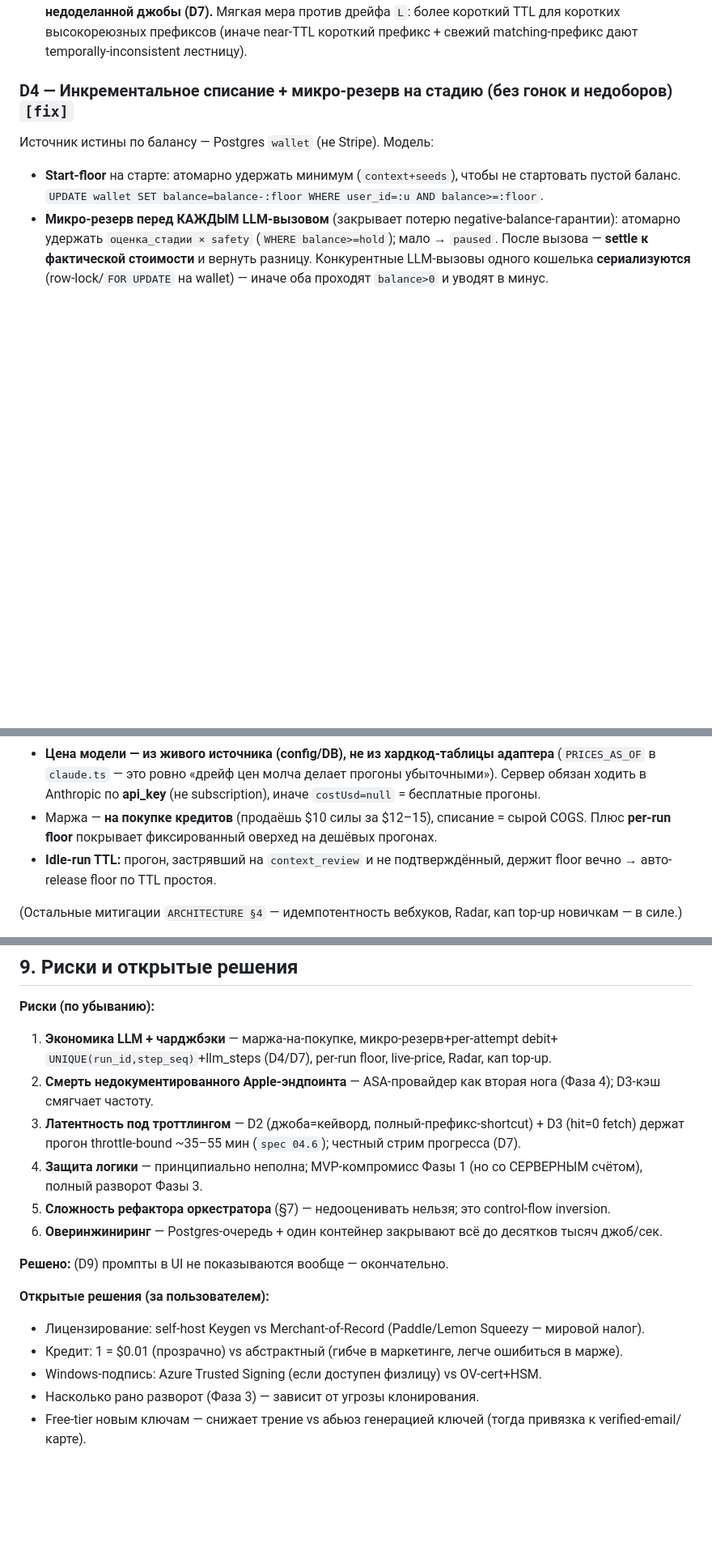
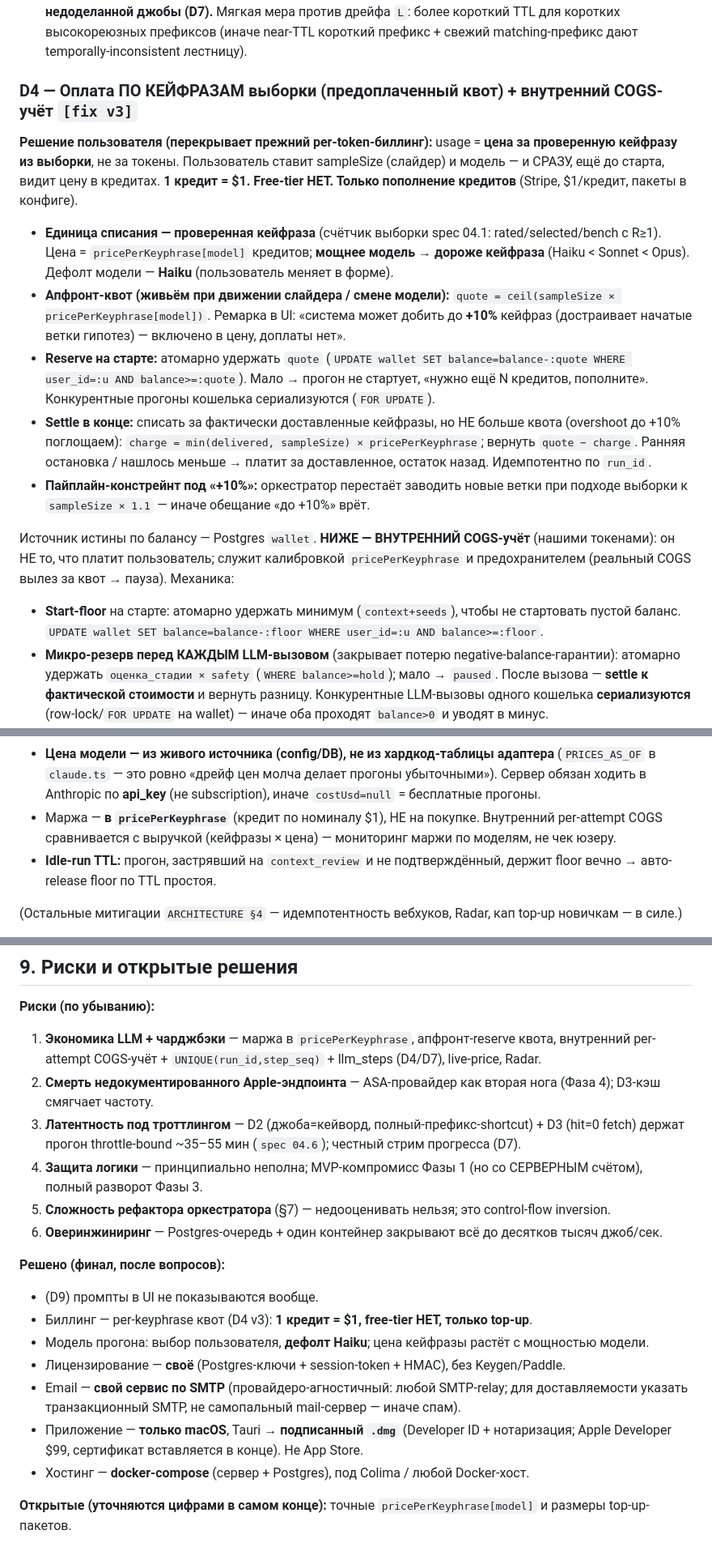
Before and after one commit to enkunove/asoptimus-commercial, a Markdown page: BUILD-PLAN.md, 3 parts joined by grey strips. Shown at 81% size. GitHub-like rendering; blank space fills up the shorter version.

Commit message:
finalize decisions: per-keyphrase billing (D4 v3), Haiku default, SMTP email, macOS signed .dmg, docker-compose

```diff
--- a/BUILD-PLAN.md
+++ b/BUILD-PLAN.md
@@ -120,9 +120,32 @@
   коротких высокореюзных префиксов (иначе near-TTL короткий префикс + свежий matching-префикс
   дают temporally-inconsistent лестницу).
 
-### D4 — Инкрементальное списание + микро-резерв на стадию (без гонок и недоборов) `[fix]`
+### D4 — Оплата ПО КЕЙФРАЗАМ выборки (предоплаченный квот) + внутренний COGS-учёт `[fix v3]`
 
-Источник истины по балансу — Postgres `wallet` (не Stripe). Модель:
+**Решение пользователя (перекрывает прежний per-token-биллинг):** usage = **цена за проверенную
+кейфразу из выборки**, не за токены. Пользователь ставит sampleSize (слайдер) и модель — и СРАЗУ,
+ещё до старта, видит цену в кредитах. **1 кредит = $1. Free-tier НЕТ. Только пополнение кредитов**
+(Stripe, $1/кредит, пакеты в конфиге).
+
+- **Единица списания — проверенная кейфраза** (счётчик выборки spec 04.1: rated/selected/bench с
+  R≥1). Цена = `pricePerKeyphrase[model]` кредитов; **мощнее модель → дороже кейфраза**
+  (Haiku < Sonnet < Opus). Дефолт модели — **Haiku** (пользователь меняет в форме).
+- **Апфронт-квот (живьём при движении слайдера / смене модели):** `quote = ceil(sampleSize ×
+  pricePerKeyphrase[model])`. Ремарка в UI: «система может добить до **+10%** кейфраз (достраивает
+  начатые ветки гипотез) — включено в цену, доплаты нет».
+- **Reserve на старте:** атомарно удержать `quote` (`UPDATE wallet SET balance=balance-:quote
+  WHERE user_id=:u AND balance>=:quote`). Мало → прогон не стартует, «нужно ещё N кредитов,
+  пополните». Конкурентные прогоны кошелька сериализуются (`FOR UPDATE`).
+- **Settle в конце:** списать за фактически доставленные кейфразы, но НЕ больше квота (overshoot
+  до +10% поглощаем): `charge = min(delivered, sampleSize) × pricePerKeyphrase`; вернуть
+  `quote − charge`. Ранняя остановка / нашлось меньше → платит за доставленное, остаток назад.
+  Идемпотентно по `run_id`.
+- **Пайплайн-констрейнт под «+10%»:** оркестратор перестаёт заводить новые ветки при подходе
+  выборки к `sampleSize × 1.1` — иначе обещание «до +10%» врёт.
+
+Источник истины по балансу — Postgres `wallet`. **НИЖЕ — ВНУТРЕННИЙ COGS-учёт** (нашими токенами):
+он НЕ то, что платит пользователь; служит калибровкой `pricePerKeyphrase` и предохранителем
+(реальный COGS вылез за квот → пауза). Механика:
 - **Start-floor** на старте: атомарно удержать минимум (`context+seeds`), чтобы не стартовать
   пустой баланс. `UPDATE wallet SET balance=balance-:floor WHERE user_id=:u AND balance>=:floor`.
 - **Микро-резерв перед КАЖДЫМ LLM-вызовом** (закрывает потерю negative-balance-гарантии):
@@ -147,8 +170,8 @@
   (`PRICES_AS_OF` в `claude.ts` — это ровно «дрейф цен молча делает прогоны убыточными»).
   Сервер обязан ходить в Anthropic по **api_key** (не subscription), иначе `costUsd=null` =
   бесплатные прогоны.
-- Маржа — **на покупке кредитов** (продаёшь $10 силы за $12–15), списание = сырой COGS. Плюс
-  **per-run floor** покрывает фиксированный оверхед на дешёвых прогонах.
+- Маржа — **в `pricePerKeyphrase`** (кредит по номиналу $1), НЕ на покупке. Внутренний per-attempt
+  COGS сравнивается с выручкой (кейфразы × цена) — мониторинг маржи по моделям, не чек юзеру.
 - **Idle-run TTL:** прогон, застрявший на `context_review` и не подтверждённый, держит floor
   вечно → авто-release floor по TTL простоя.
 
@@ -488,8 +511,8 @@ Postgres, Stripe test→live.
 ## 9. Риски и открытые решения
 
 **Риски (по убыванию):**
-1. **Экономика LLM + чарджбэки** — маржа-на-покупке, микро-резерв+per-attempt debit+
-   `UNIQUE(run_id,step_seq)`+llm_steps (D4/D7), per-run floor, live-price, Radar, кап top-up.
+1. **Экономика LLM + чарджбэки** — маржа в `pricePerKeyphrase`, апфронт-reserve квота, внутренний
+   per-attempt COGS-учёт + `UNIQUE(run_id,step_seq)` + llm_steps (D4/D7), live-price, Radar.
 2. **Смерть недокументированного Apple-эндпоинта** — ASA-провайдер как вторая нога (Фаза 4);
    D3-кэш смягчает частоту.
 3. **Латентность под троттлингом** — D2 (джоба=кейворд, полный-префикс-shortcut) + D3 (hit=0
@@ -500,12 +523,16 @@ Postgres, Stripe test→live.
 6. **Оверинжиниринг** — Postgres-очередь + один контейнер закрывают всё до десятков тысяч
    джоб/сек.
 
-**Решено:** (D9) промпты в UI не показываются вообще — окончательно.
+**Решено (финал, после вопросов):**
+- (D9) промпты в UI не показываются вообще.
+- Биллинг — per-keyphrase квот (D4 v3): **1 кредит = $1, free-tier НЕТ, только top-up**.
+- Модель прогона: выбор пользователя, **дефолт Haiku**; цена кейфразы растёт с мощностью модели.
+- Лицензирование — **своё** (Postgres-ключи + session-token + HMAC), без Keygen/Paddle.
+- Email — **свой сервис по SMTP** (провайдеро-агностичный: любой SMTP-relay; для доставляемости
+  указать транзакционный SMTP, не самопальный mail-сервер — иначе спам).
+- Приложение — **только macOS**, Tauri → **подписанный `.dmg`** (Developer ID + нотаризация; Apple
+  Developer $99, сертификат вставляется в конце). Не App Store.
+- Хостинг — **docker-compose** (сервер + Postgres), под Colima / любой Docker-хост.
 
-**Открытые решения (за пользователем):**
-- Лицензирование: self-host Keygen vs Merchant-of-Record (Paddle/Lemon Squeezy — мировой налог).
-- Кредит: 1 = $0.01 (прозрачно) vs абстрактный (гибче в маркетинге, легче ошибиться в марже).
-- Windows-подпись: Azure Trusted Signing (если доступен физлицу) vs OV-cert+HSM.
-- Насколько рано разворот (Фаза 3) — зависит от угрозы клонирования.
-- Free-tier новым ключам — снижает трение vs абьюз генерацией ключей (тогда привязка к
-  verified-email/карте).
+**Открытые (уточняются цифрами в самом конце):** точные `pricePerKeyphrase[model]` и размеры
+top-up-пакетов.
```
